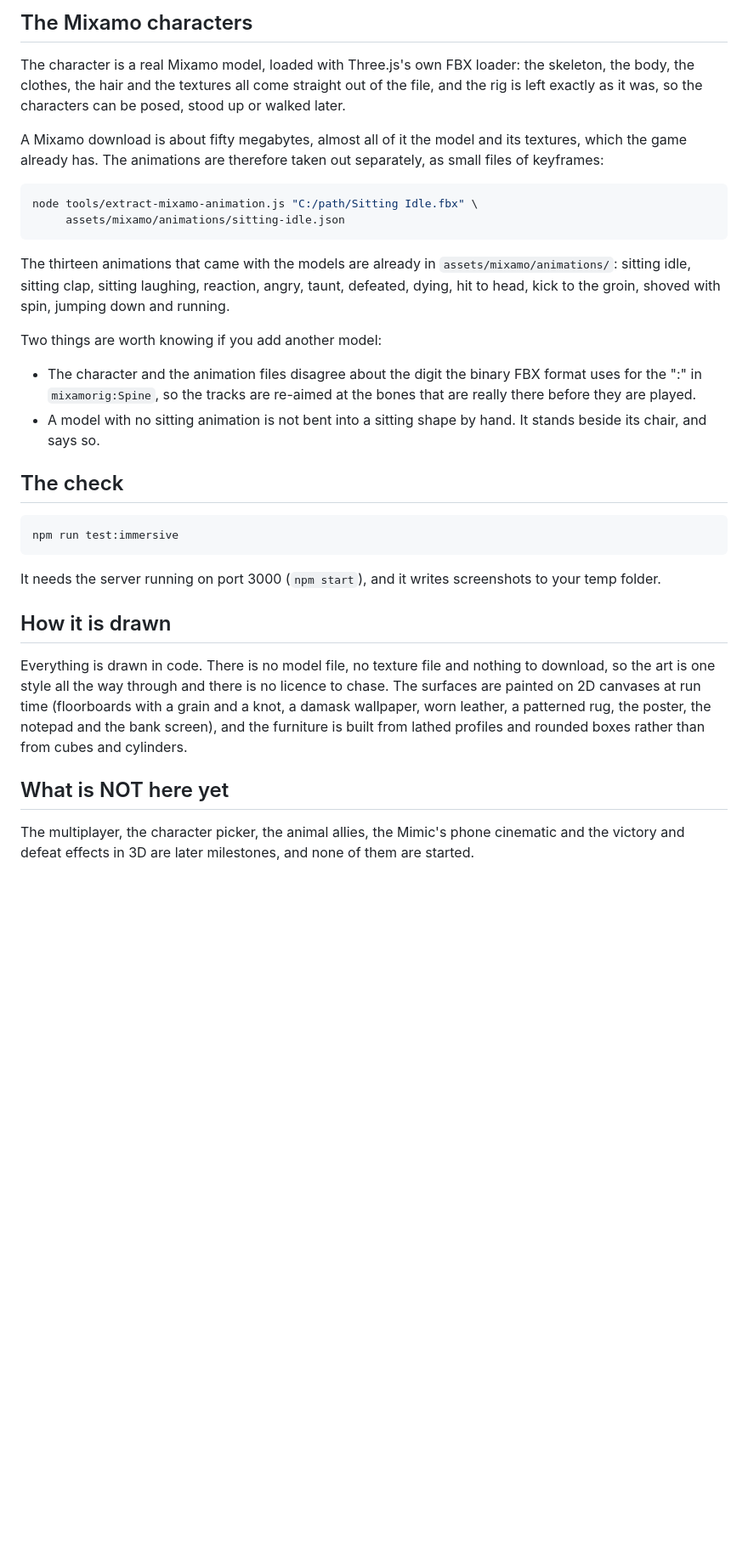
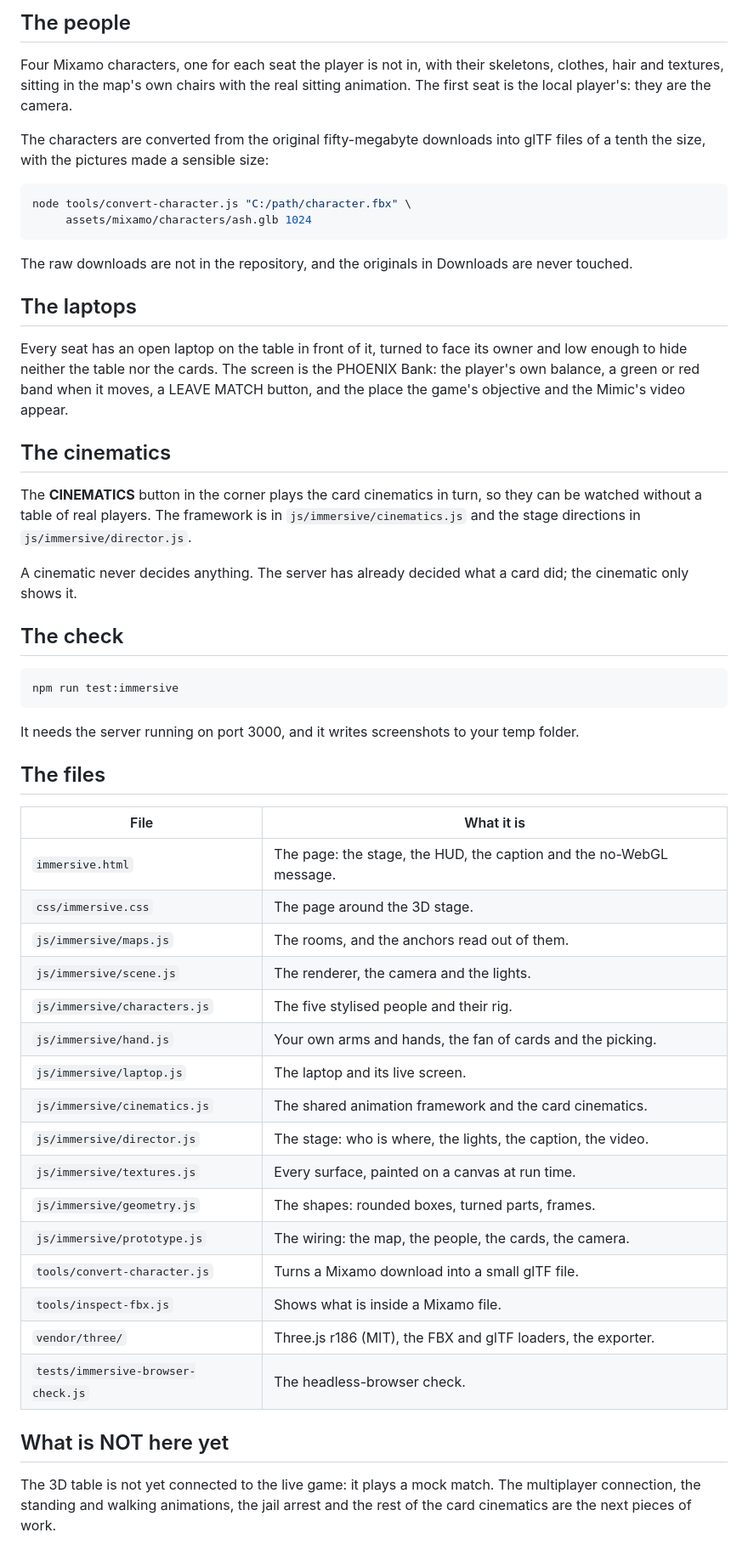
Before and after one commit to helloofvvfsfffdf/Phoenix-card-game-, a Markdown page: IMMERSIVE.md, the part around one of its changes. Shown at 85% size. Drawn GitHub-style; blank space fills up the shorter version.

Commit message:
The notes for the new room and the cinematics

````diff
--- a/IMMERSIVE.md
+++ b/IMMERSIVE.md
@@ -53,33 +35,39 @@ Any static server works too (`npx serve .`).
 
-## The Mixamo characters
+## The people
 
-The character is a real Mixamo model, loaded with Three.js's own FBX loader:
-the skeleton, the body, the clothes, the hair and the textures all come
-straight out of the file, and the rig is left exactly as it was, so the
-characters can be posed, stood up or walked later.
+Four Mixamo characters, one for each seat the player is not in, with their
+skeletons, clothes, hair and textures, sitting in the map's own chairs with
+the real sitting animation. The first seat is the local player's: they are
+the camera.
 
-A Mixamo download is about fifty megabytes, almost all of it the model and
-its textures, which the game already has. The animations are therefore taken
-out separately, as small files of keyframes:
+The characters are converted from the original fifty-megabyte downloads into
+glTF files of a tenth the size, with the pictures made a sensible size:
 
 ```bash
-node tools/extract-mixamo-animation.js "C:/path/Sitting Idle.fbx" \
-     assets/mixamo/animations/sitting-idle.json
+node tools/convert-character.js "C:/path/character.fbx" \
+     assets/mixamo/characters/ash.glb 1024
 ```
 
-The thirteen animations that came with the models are already in
-`assets/mixamo/animations/`: sitting idle, sitting clap, sitting laughing,
-reaction, angry, taunt, defeated, dying, hit to head, kick to the groin,
-shoved with spin, jumping down and running.
+The raw downloads are not in the repository, and the originals in Downloads
+are never touched.
 
-Two things are worth knowing if you add another model:
+## The laptops
 
-- The character and the animation files disagree about the digit the binary
-  FBX format uses for the ":" in `mixamorig:Spine`, so the tracks are
-  re-aimed at the bones that are really there before they are played.
-- A model with no sitting animation is not bent into a sitting shape by
-  hand. It stands beside its chair, and says so.
+Every seat has an open laptop on the table in front of it, turned to face its
+owner and low enough to hide neither the table nor the cards. The screen is
+the PHOENIX Bank: the player's own balance, a green or red band when it
+moves, a LEAVE MATCH button, and the place the game's objective and the
+Mimic's video appear.
 
+## The cinematics
+
+The **CINEMATICS** button in the corner plays the card cinematics in turn,
+so they can be watched without a table of real players. The framework is in
+`js/immersive/cinematics.js` and the stage directions in
+`js/immersive/director.js`.
+
+A cinematic never decides anything. The server has already decided what a
+card did; the cinematic only shows it.
 
 ## The check
 
@@ -87,21 +75,32 @@ Two things are worth knowing if you add another model:
 npm run test:immersive
 ```
 
-It needs the server running on port 3000 (`npm start`), and it writes
-screenshots to your temp folder.
+It needs the server running on port 3000, and it writes screenshots to your
+temp folder.
 
-## How it is drawn
+## The files
 
-Everything is drawn in code. There is no model file, no texture file and
-nothing to download, so the art is one style all the way through and there
-is no licence to chase. The surfaces are painted on 2D canvases at run time
-(floorboards with a grain and a knot, a damask wallpaper, worn leather, a
-patterned rug, the poster, the notepad and the bank screen), and the
-furniture is built from lathed profiles and rounded boxes rather than from
-cubes and cylinders.
+| File | What it is |
+|---|---|
+| `immersive.html` | The page: the stage, the HUD, the caption and the no-WebGL message. |
+| `css/immersive.css` | The page around the 3D stage. |
+| `js/immersive/maps.js` | The rooms, and the anchors read out of them. |
+| `js/immersive/scene.js` | The renderer, the camera and the lights. |
+| `js/immersive/characters.js` | The five stylised people and their rig. |
+| `js/immersive/hand.js` | Your own arms and hands, the fan of cards and the picking. |
+| `js/immersive/laptop.js` | The laptop and its live screen. |
+| `js/immersive/cinematics.js` | The shared animation framework and the card cinematics. |
+| `js/immersive/director.js` | The stage: who is where, the lights, the caption, the video. |
+| `js/immersive/textures.js` | Every surface, painted on a canvas at run time. |
+| `js/immersive/geometry.js` | The shapes: rounded boxes, turned parts, frames. |
+| `js/immersive/prototype.js` | The wiring: the map, the people, the cards, the camera. |
+| `tools/convert-character.js` | Turns a Mixamo download into a small glTF file. |
+| `tools/inspect-fbx.js` | Shows what is inside a Mixamo file. |
+| `vendor/three/` | Three.js r186 (MIT), the FBX and glTF loaders, the exporter. |
+| `tests/immersive-browser-check.js` | The headless-browser check. |
 
 ## What is NOT here yet
 
-The multiplayer, the character picker, the animal allies, the Mimic's phone
-cinematic and the victory and defeat effects in 3D are later milestones, and
-none of them are started.
+The 3D table is not yet connected to the live game: it plays a mock match.
+The multiplayer connection, the standing and walking animations, the jail
+arrest and the rest of the card cinematics are the next pieces of work.
````
Also changed, not shown: other parts of IMMERSIVE.md (+19 -37 lines).
